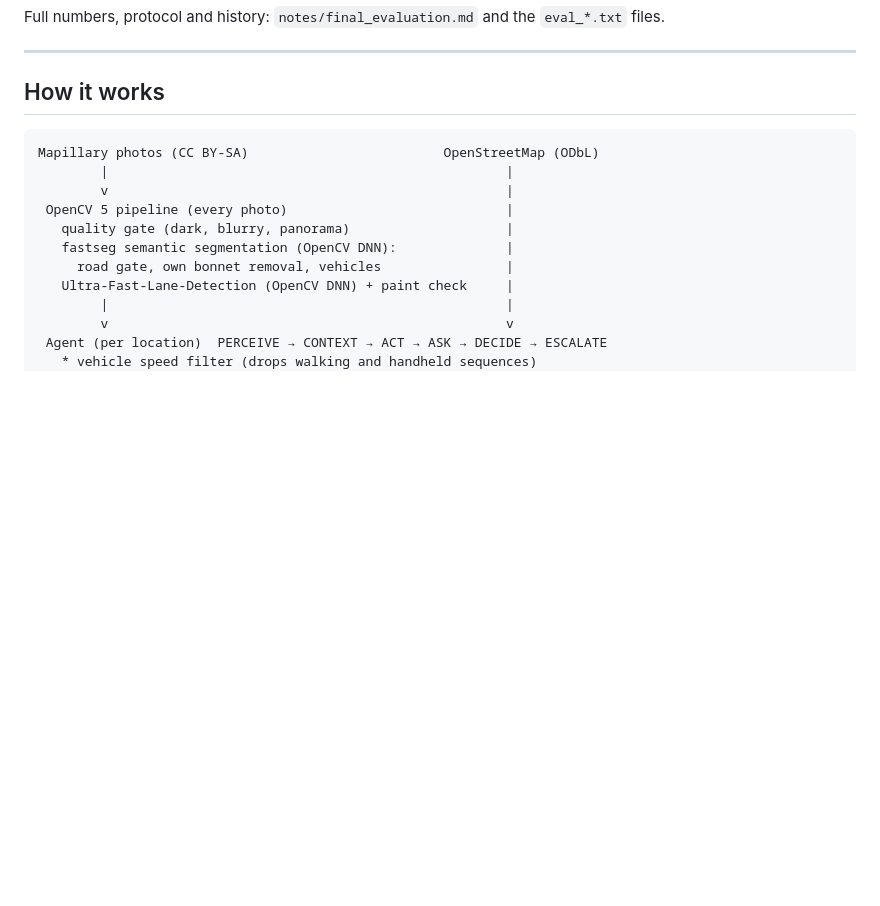
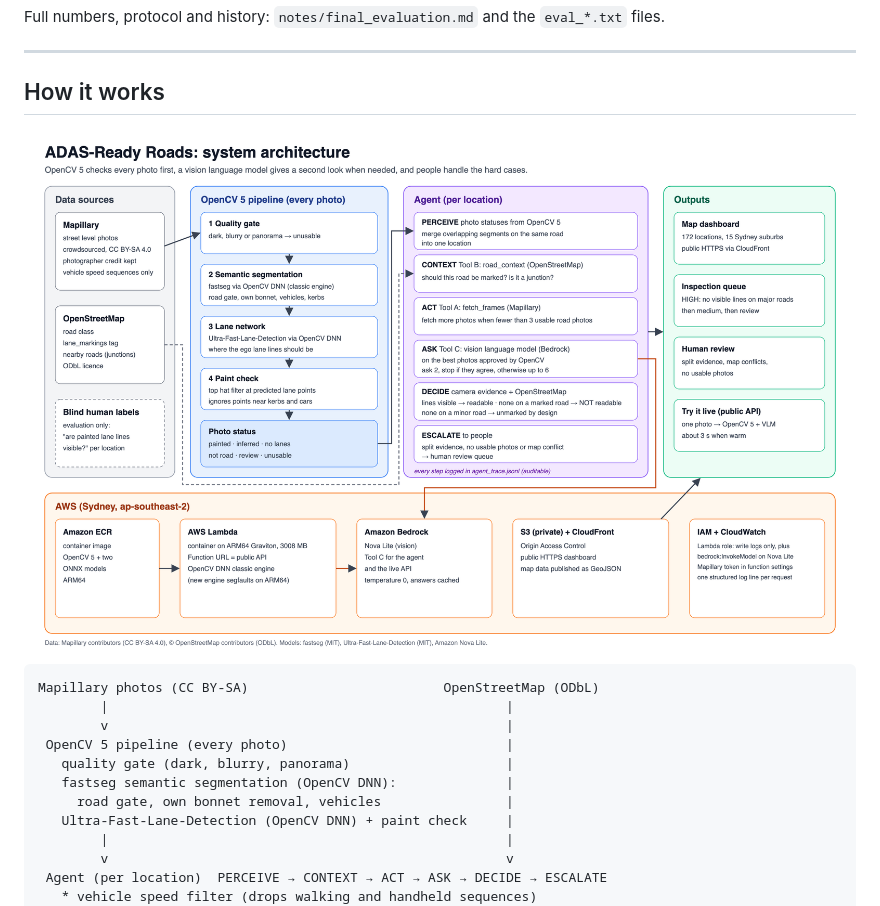
Before and after one commit to annarose14/adas-ready-roads, a Markdown page: README.md, the part around the change. Rendered like a GitHub page; pictures changed too: docs/architecture.png (added); blank space fills up the shorter version.

Commit message:
Architecture diagram (OpenCV 5, agent, AWS)

```diff
--- a/README.md
+++ b/README.md
@@ -45,6 +45,8 @@ Full numbers, protocol and history: `notes/final_evaluation.md` and the `eval_*.
 ---
 
 ## How it works
+
+![Architecture](docs/architecture.png)
 
 ~~~
 Mapillary photos (CC BY-SA)                         OpenStreetMap (ODbL)
```
Also changed, not shown: 1 other file.
